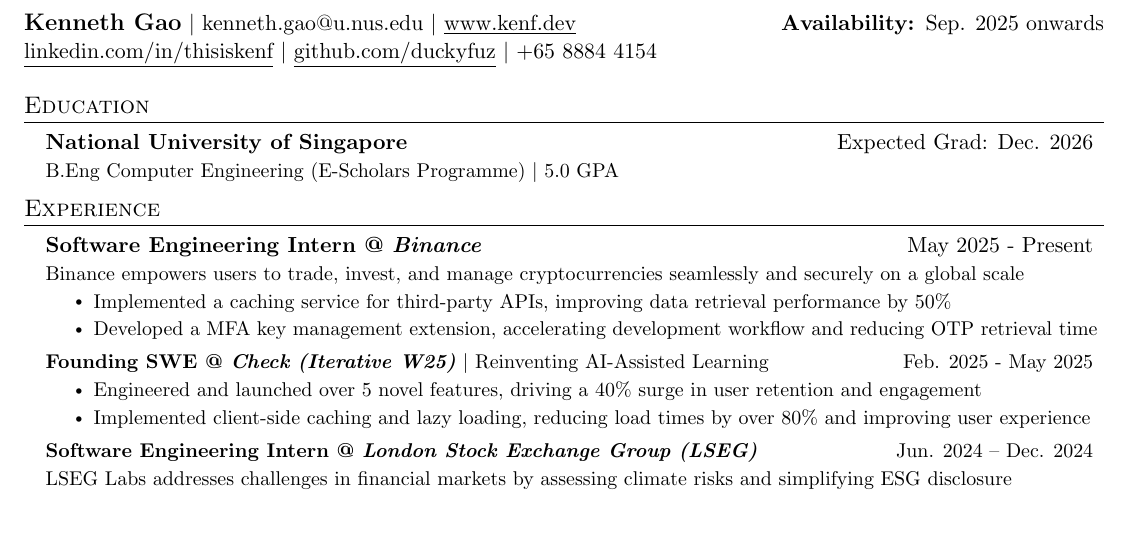
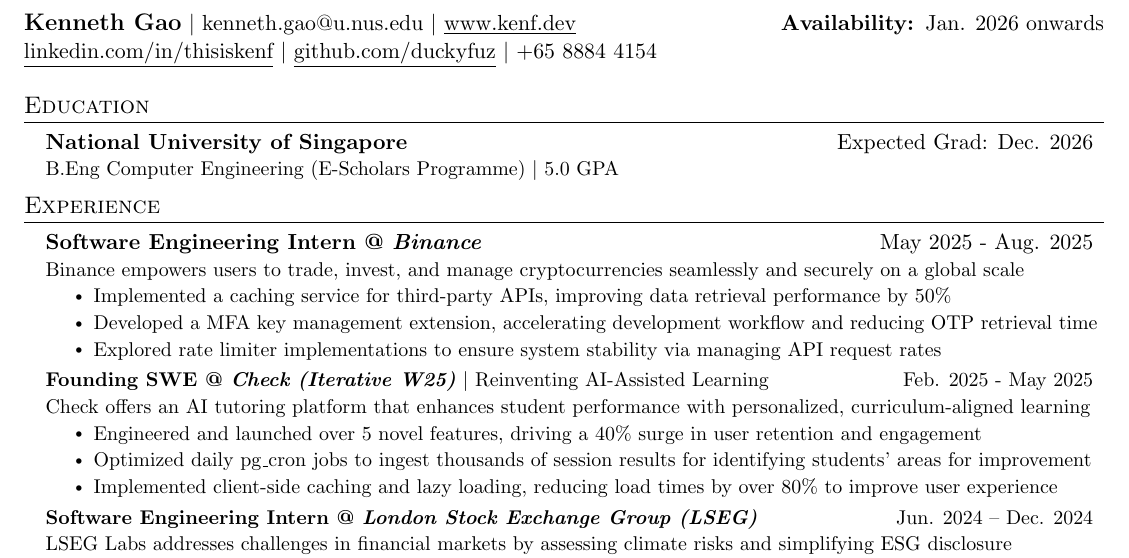
Before and after one commit to duckyfuz/resumes, a LaTeX CV (kennethgao_resume.tex): part of the page, cut so that both start at the same text, the shorter picture padded with empty space. Compiled offline with pdfLaTeX.

Commit message:
more details for intern

```diff
--- a/kennethgao_resume.tex
+++ b/kennethgao_resume.tex
@@ -8,7 +8,7 @@
 
 % HEADING SECTION STARTS HERE
 \begin{tabular*}{\textwidth}{l@{\extracolsep{\fill}}r}
-  \textbf{\large{Kenneth Gao}} $|$ {\href{mailto:kenneth.gao@u.nus.edu}{kenneth.gao@u.nus.edu}} $|$ {\href{www.kenf.dev}{\underline{www.kenf.dev}}} & \textbf{Availability: }Sep. 2025 onwards \\
+  \textbf{\large{Kenneth Gao}} $|$ {\href{mailto:kenneth.gao@u.nus.edu}{kenneth.gao@u.nus.edu}} $|$ {\href{www.kenf.dev}{\underline{www.kenf.dev}}} & \textbf{Availability: }Jan. 2026 onwards \\
   \href{https://linkedin.com/in/thisiskenf/}{\underline{linkedin.com/in/thisiskenf}} $|$ {\href{https://github.com/duckyfuz}{\underline{github.com/duckyfuz}}} $|$ {+65 8884 4154}
 \end{tabular*}
 % END OF SECTION %
@@ -32,17 +32,26 @@
 \section{Experience}
   \resumeSubHeadingListStart
 
-    \resumeSubheading{\textbf{Software Engineering Intern @ \textit{Binance}}}{May 2025 - Present}
+    % \resumeSubheading{\textbf{Software Engineering Intern @ \textit{Open Government Products (OGP)}}}{Sep. 2025 - Dec. 2025}
+    % \resumeDescription{OGP builds technology for the public good, solving problems for citizens and public officers}
+    % \resumeItemListStart
+    %   \resumeItem{Incoming intern at Armoury (https://reports.open.gov.sg/armoury/overview)}
+    % \resumeItemListEnd
+
+    \resumeSubheading{\textbf{Software Engineering Intern @ \textit{Binance}}}{May 2025 - Aug. 2025}
     \resumeDescription{Binance empowers users to trade, invest, and manage cryptocurrencies seamlessly and securely on a global scale}
     \resumeItemListStart
       \resumeItem{Implemented a caching service for third-party APIs, improving data retrieval performance by 50\%}
       \resumeItem{Developed a MFA key management extension, accelerating development workflow and reducing OTP retrieval time}
+      \resumeItem{Explored rate limiter implementations to ensure system stability via managing API request rates}
     \resumeItemListEnd
 
     \resumeSubheading{\textbf{Founding SWE @ \textit{Check (Iterative W25)}} $|$ Reinventing AI-Assisted Learning}{Feb. 2025 - May 2025}
+    \resumeDescription{Check offers an AI tutoring platform that enhances student performance with personalized, curriculum-aligned learning}
     \resumeItemListStart
       \resumeItem{Engineered and launched over 5 novel features, driving a 40\% surge in user retention and engagement}
-      \resumeItem{Implemented client-side caching and lazy loading, reducing load times by over 80\% and improving user experience}
+      \resumeItem{Optimized daily pg\_cron jobs to ingest thousands of session results for identifying students' areas for improvement}
+      \resumeItem{Implemented client-side caching and lazy loading, reducing load times by over 80\% to improve user experience}
     \resumeItemListEnd
 
     \resumeSubheading{\textbf{Software Engineering Intern @ \textit{London Stock Exchange Group (LSEG)}}}{Jun. 2024 -- Dec. 2024}
```
Also changed, not shown: kennethgao_resume.pdf.
